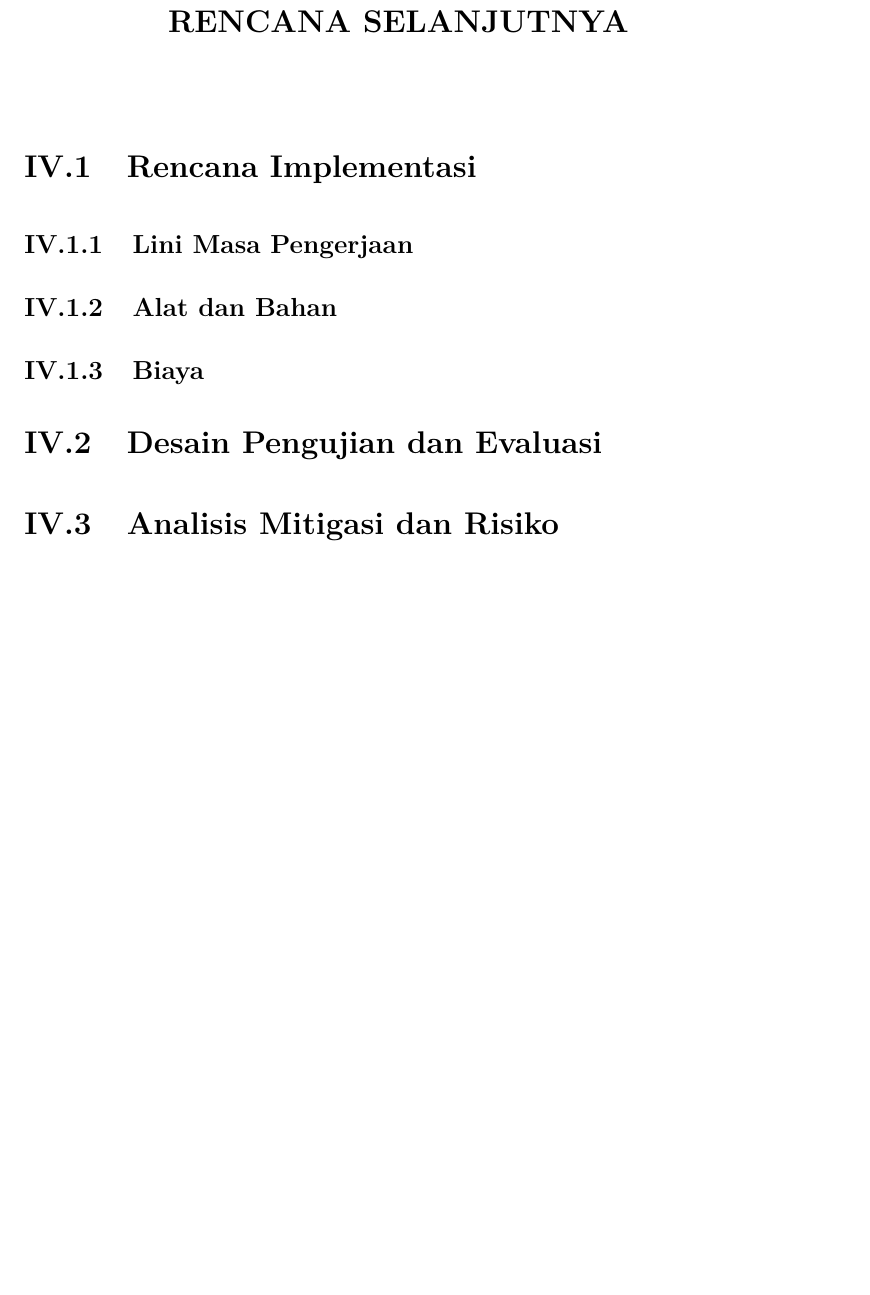
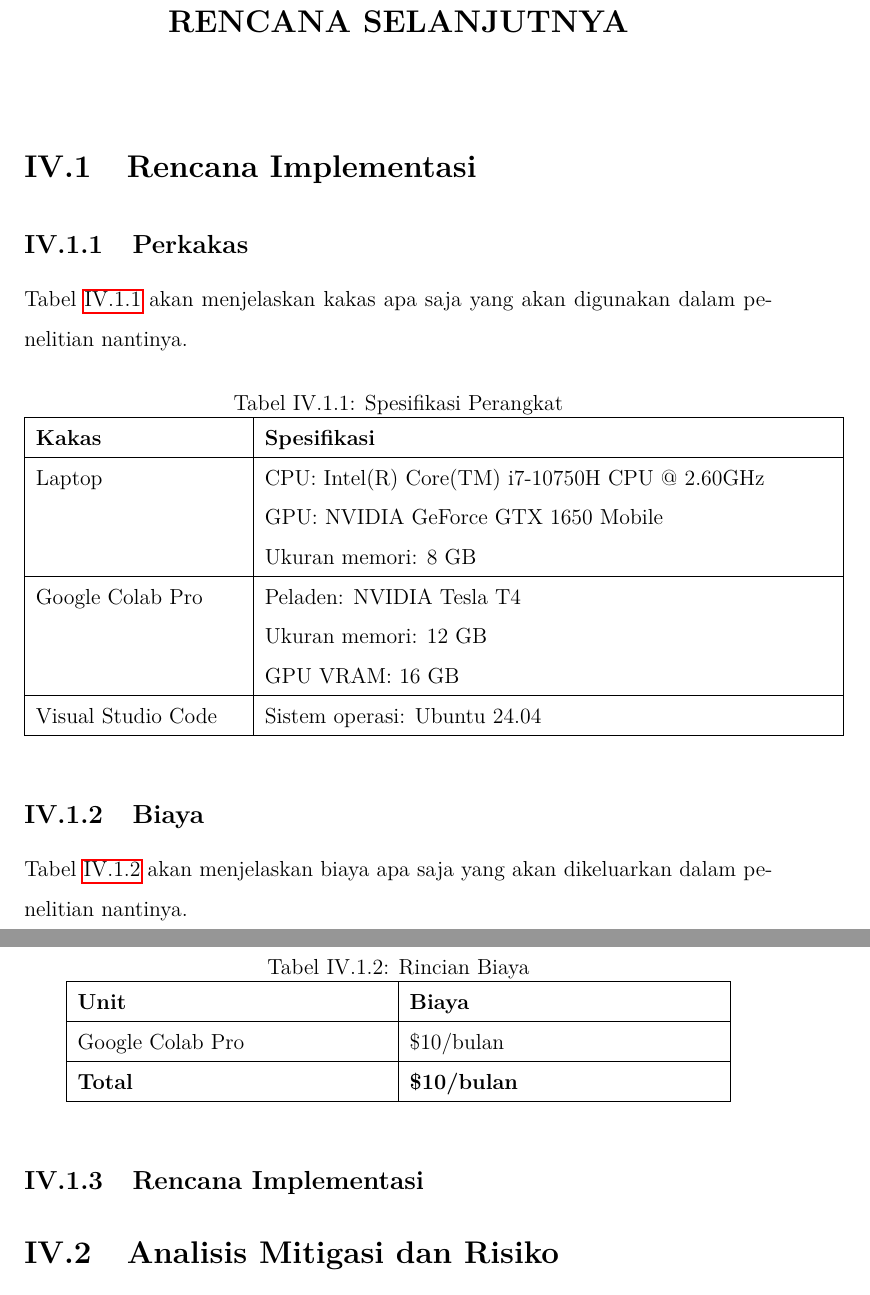
Before and after one commit to jonnjonnjo/final-project-sti, a LaTeX thesis (src/thesis.tex, which reads src/chapters/chapter-4.tex, src/config/if-itb-thesis.sty): part of page 60 of 66 before the commit and two parts of pages 60 and 61 of 67 after it, the two joined at a grey line, cut so that both start at the same text, the shorter picture padded with empty space. Compiled offline with pdfLaTeX.

Commit message:
remain: rencana implementasi

```diff
--- a/src/chapters/chapter-4.tex
+++ b/src/chapters/chapter-4.tex
@@ -1,12 +1,57 @@
 \chapter{Rencana Selanjutnya}
 
 \section{Rencana Implementasi}
-\subsection{Lini Masa Pengerjaan}
-\subsection{Alat dan Bahan}
+\subsection{Perkakas}
+Tabel \ref{table:specifications} akan menjelaskan kakas apa saja yang akan digunakan dalam penelitian nantinya.
+
+\begin{table}[H]
+\centering
+\caption{Spesifikasi Perangkat}
+\label{table:specifications}
+\begin{tabular}{|p{4cm}|p{11cm}|}
+\hline
+\textbf{Kakas} & \textbf{Spesifikasi} \\
+\hline
+Laptop &
+CPU: Intel(R) Core(TM) i7-10750H CPU @ 2.60GHz \newline
+GPU: NVIDIA GeForce GTX 1650 Mobile \newline
+Ukuran memori: 8 GB \\
+\hline
+Google Colab Pro &
+Peladen: NVIDIA Tesla T4 \newline
+Ukuran memori: 12 GB \newline
+GPU VRAM: 16 GB \\
+\hline
+Visual Studio Code &
+Sistem operasi: Ubuntu 24.04 \\
+\hline
+\end{tabular}
+\end{table}
+
 \subsection{Biaya}
 
+Tabel \ref{table:biaya} akan menjelaskan biaya apa saja yang akan dikeluarkan dalam penelitian nantinya.
 
-\section{Desain Pengujian dan Evaluasi}
+\begin{table}[H]
+\centering
+\caption{Rincian Biaya}
+\label{table:biaya}
+\begin{tabular}{|p{6cm}|p{6cm}|}
+\hline
+\textbf{Unit} & \textbf{Biaya} \\
+\hline
+Google Colab Pro & \$10/bulan \\
+\hline
+\textbf{Total} & \textbf{\$10/bulan} \\
+\hline
+\end{tabular}
+\end{table}
+
+
+
+\subsection{Rencana Implementasi}
+
+
 
 
 \section{Analisis Mitigasi dan Risiko}
--- a/src/config/if-itb-thesis.sty
+++ b/src/config/if-itb-thesis.sty
@@ -31,6 +31,7 @@
 \usepackage{longtable} % Include this package if not already in your config
 \usepackage{array}     % For flexible column definitions
 \usepackage{enumitem}
+\usepackage[table,xcdraw]{xcolor} % Include this in the preamble for coloring
 
 
 \MakeOuterQuote{"}
```
Also changed, not shown: src/chapters/chapter-2.tex (+6 -5 lines), src/chapters/chapter-3.tex (+0 -2 lines), src/references.bib (+32 -31 lines), output/thesis.pdf, 11 other files.
